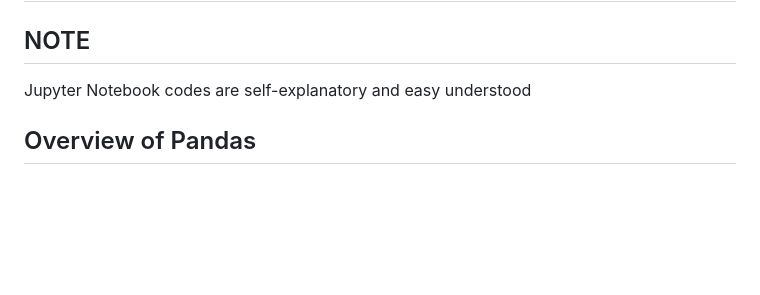
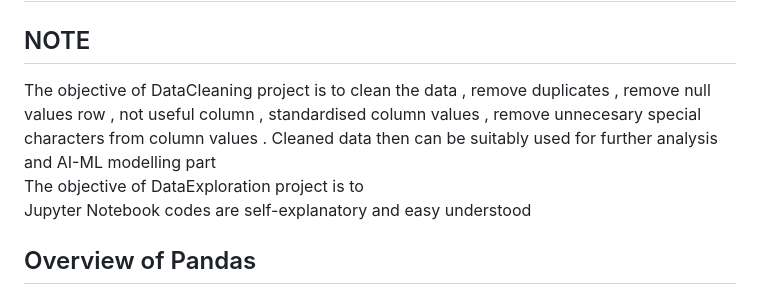
Before and after one commit to NITINSPATEL/Projects, a Markdown page: PandasProject/README.md, the part around the change. GitHub-like rendering; blank space fills up the shorter version.

```diff
--- a/PandasProject/README.md
+++ b/PandasProject/README.md
@@ -1,7 +1,9 @@
 # Files #
 
 ## NOTE ##
-Jupyter Notebook codes are self-explanatory and easy understood
+The objective of DataCleaning project is to clean the data , remove duplicates , remove null values row ,  not useful column , standardised column values , remove unnecesary special characters from column values . Cleaned data then can be suitably used for further analysis and AI-ML modelling part <br>
+The objective of DataExploration project is to  <br>
+Jupyter Notebook codes are self-explanatory and easy understood <br>
 
 ## Overview of Pandas  ##
 - read_csv(r"csv_path") , have imp. parameters : header , index , names, sep,   index_col
```
